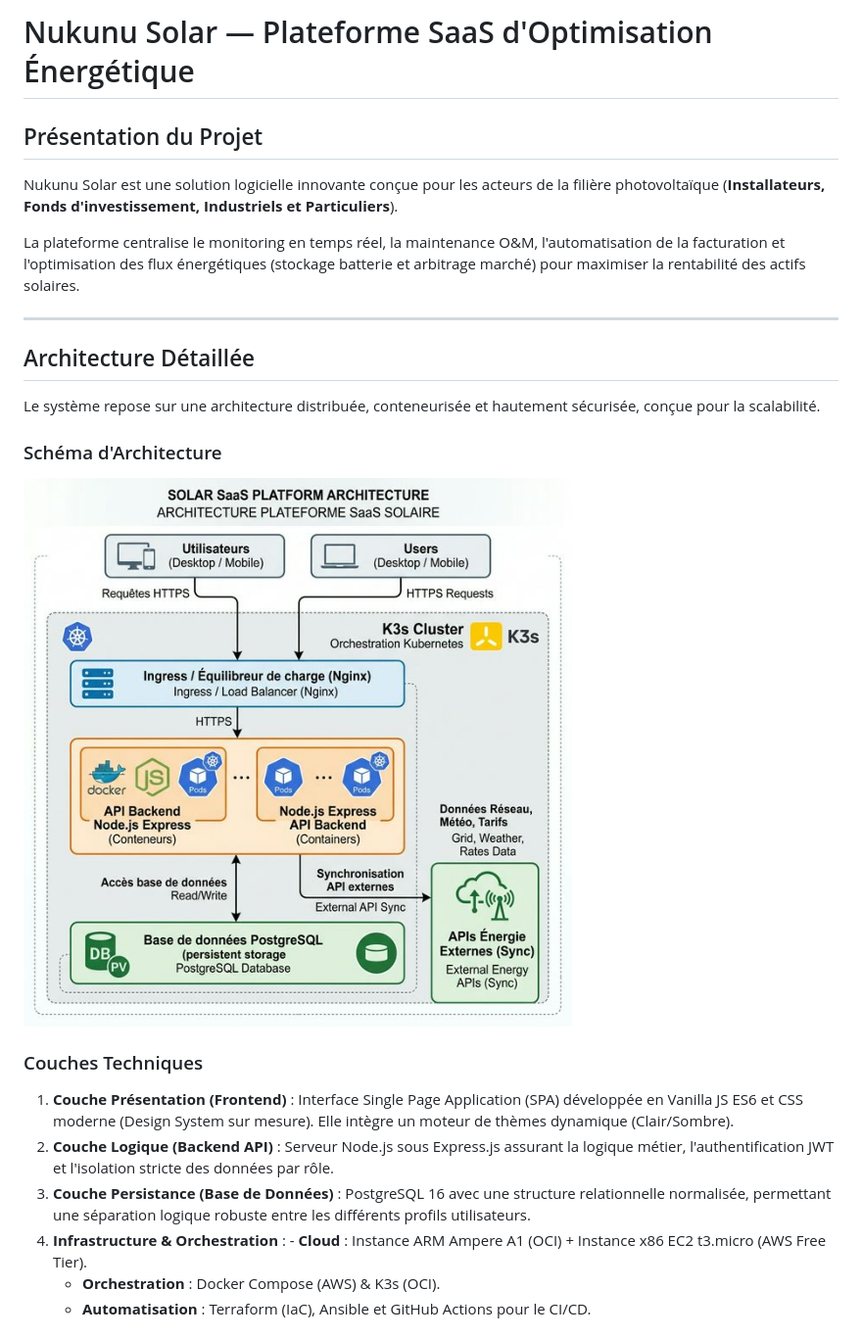
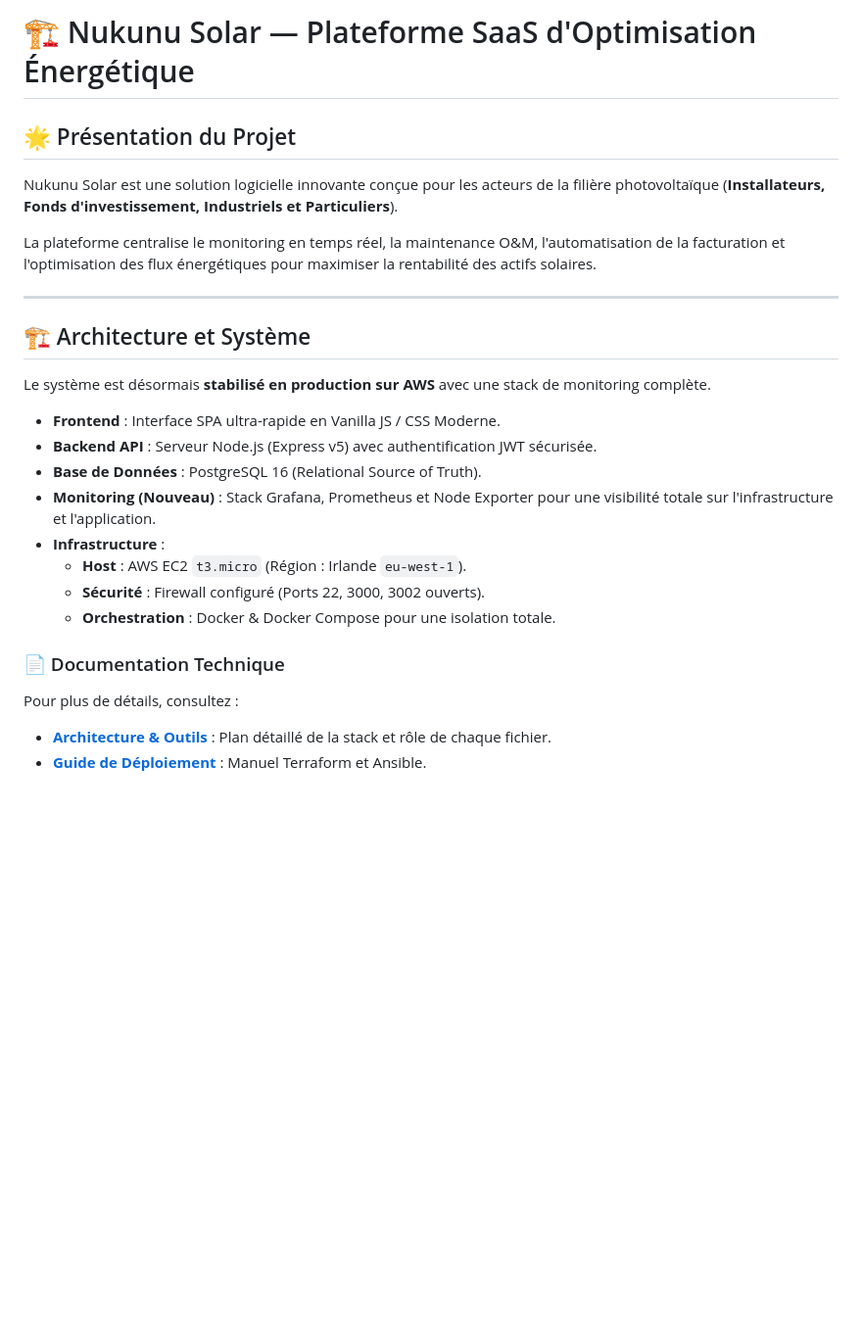
Before and after one commit to DJOMATIN-AHO-Christian/Nukunu-Solar-projet-asd, a Markdown page: README.md, the part around one of its changes. Shown at 98% size. GitHub-like rendering; blank space fills up the shorter version.

Commit message:
docs: major update of README to reflect stable production state, monitoring and new architecture

```diff
--- a/README.md
+++ b/README.md
@@ -1,24 +1,27 @@
-# Nukunu Solar — Plateforme SaaS d'Optimisation Énergétique
+# 🏗️ Nukunu Solar — Plateforme SaaS d'Optimisation Énergétique
 
-## Présentation du Projet
+## 🌟 Présentation du Projet
 Nukunu Solar est une solution logicielle innovante conçue pour les acteurs de la filière photovoltaïque (**Installateurs, Fonds d'investissement, Industriels et Particuliers**).
 
-La plateforme centralise le monitoring en temps réel, la maintenance O&M, l'automatisation de la facturation et l'optimisation des flux énergétiques (stockage batterie et arbitrage marché) pour maximiser la rentabilité des actifs solaires.
+La plateforme centralise le monitoring en temps réel, la maintenance O&M, l'automatisation de la facturation et l'optimisation des flux énergétiques pour maximiser la rentabilité des actifs solaires.
 
 ---
 
-## Architecture Détaillée
+## 🏗️ Architecture et Système
 
-Le système repose sur une architecture distribuée, conteneurisée et hautement sécurisée, conçue pour la scalabilité.
+Le système est désormais **stabilisé en production sur AWS** avec une stack de monitoring complète.
 
-### Schéma d'Architecture
-![Architecture Nukunu Solar](docs/schema.png)
+- **Frontend** : Interface SPA ultra-rapide en Vanilla JS / CSS Moderne.
+- **Backend API** : Serveur Node.js (Express v5) avec authentification JWT sécurisée.
+- **Base de Données** : PostgreSQL 16 (Relational Source of Truth).
+- **Monitoring (Nouveau)** : Stack Grafana, Prometheus et Node Exporter pour une visibilité totale sur l'infrastructure et l'application.
+- **Infrastructure** :
+    - **Host** : AWS EC2 `t3.micro` (Région : Irlande `eu-west-1`).
+    - **Sécurité** : Firewall configuré (Ports 22, 3000, 3002 ouverts).
+    - **Orchestration** : Docker & Docker Compose pour une isolation totale.
 
-### Couches Techniques
-1. **Couche Présentation (Frontend)** : Interface Single Page Application (SPA) développée en Vanilla JS ES6 et CSS moderne (Design System sur mesure). Elle intègre un moteur de thèmes dynamique (Clair/Sombre).
-2. **Couche Logique (Backend API)** : Serveur Node.js sous Express.js assurant la logique métier, l'authentification JWT et l'isolation stricte des données par rôle.
-3. **Couche Persistance (Base de Données)** : PostgreSQL 16 avec une structure relationnelle normalisée, permettant une séparation logique robuste entre les différents profils utilisateurs.
-4. **Infrastructure & Orchestration** :    - **Cloud** : Instance ARM Ampere A1 (OCI) + Instance x86 EC2 t3.micro (AWS Free Tier).
-    - **Orchestration** : Docker Compose (AWS) & K3s (OCI).
-    - **Automatisation** : Terraform (IaC), Ansible et GitHub Actions pour le CI/CD.
+### 📄 Documentation Technique
+Pour plus de détails, consultez :
+*   [**Architecture & Outils**](docs/architecture_and_tools.md) : Plan détaillé de la stack et rôle de chaque fichier.
+*   [**Guide de Déploiement**](docs/aws-deployment.md) : Manuel Terraform et Ansible.
 
```
Also changed, not shown: other parts of README.md (+32 -85 lines).
